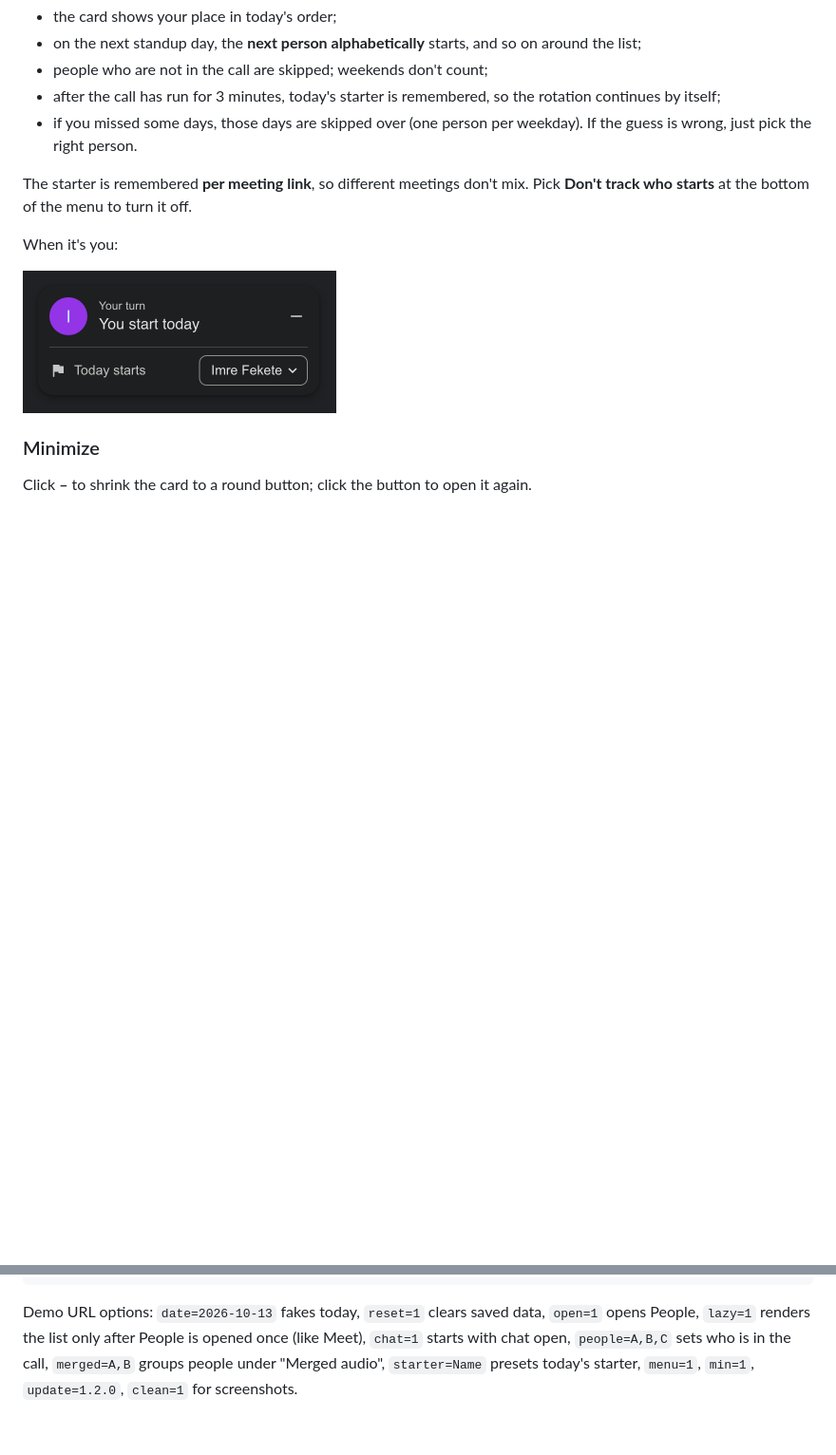
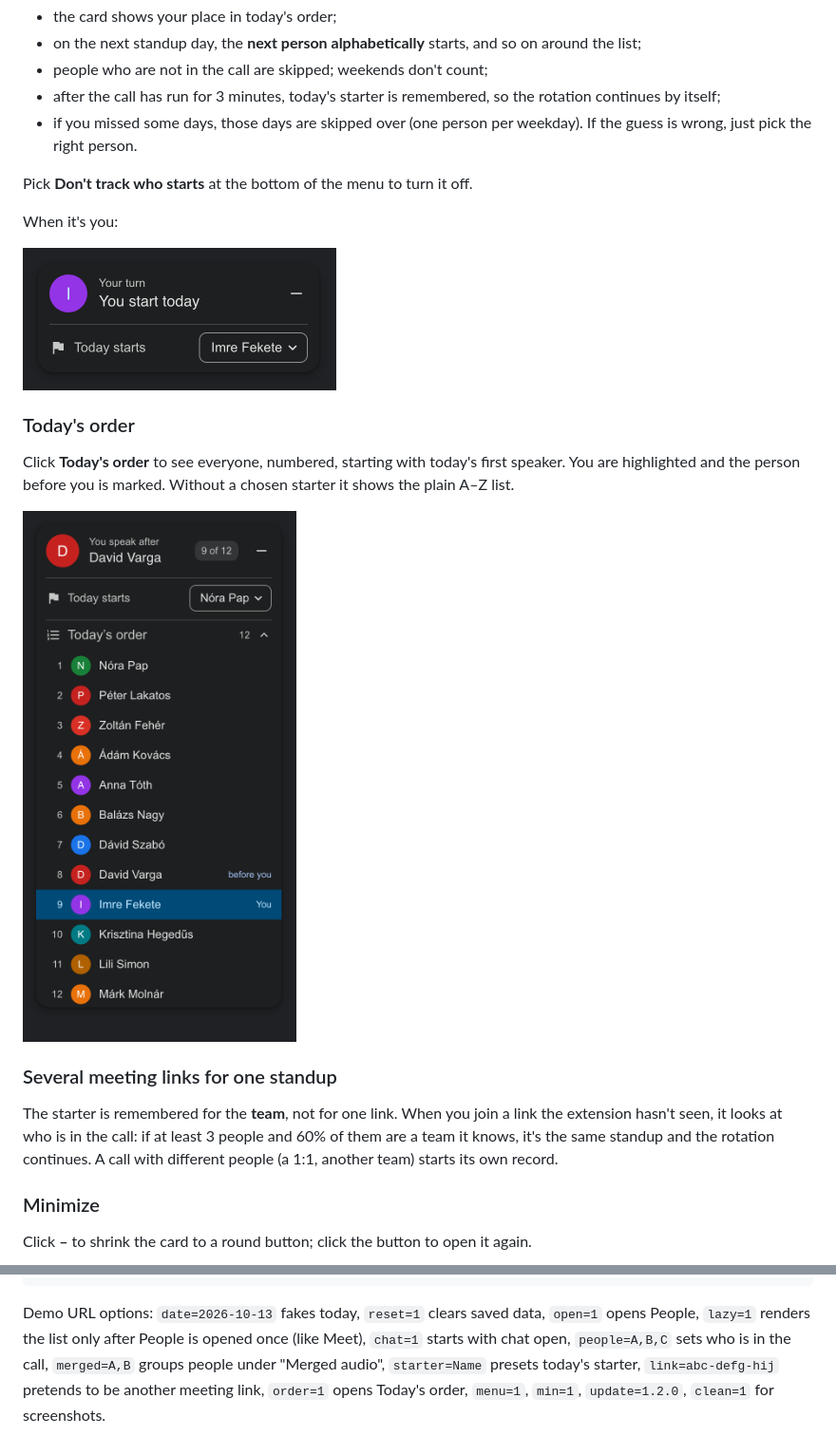
Before and after one commit to ibro-makhmudov/meet-standup-turn, a Markdown page: README.md, 2 parts joined by grey strips. Shown at 95% size. Rendered like a GitHub page; pictures changed too: docs/order.png (added); blank space fills up the shorter version.

```diff
--- a/README.md
+++ b/README.md
@@ -65,12 +82,24 @@ From then on:
 - after the call has run for 3 minutes, today's starter is remembered, so the rotation continues by itself;
 - if you missed some days, those days are skipped over (one person per weekday). If the guess is wrong, just pick the right person.
 
-The starter is remembered **per meeting link**, so different meetings don't mix.
 Pick **Don't track who starts** at the bottom of the menu to turn it off.
 
 When it's you:
 
 <img src="docs/you-start.png" alt="Card: Your turn, You start today" width="330">
+
+### Today's order
+
+Click **Today's order** to see everyone, numbered, starting with today's first speaker.
+You are highlighted and the person before you is marked. Without a chosen starter it shows the plain A–Z list.
+
+<img src="docs/order.png" alt="Numbered order: 1 Nóra Pap … 8 David Varga (before you), 9 Imre Fekete (You)" width="330">
+
+### Several meeting links for one standup
+
+The starter is remembered for the **team**, not for one link. When you join a link the extension hasn't seen,
+it looks at who is in the call: if at least 3 people and 60% of them are a team it knows, it's the same standup
+and the rotation continues. A call with different people (a 1:1, another team) starts its own record.
 
 ### Minimize
 
@@ -125,4 +157,5 @@ python3 -m http.server 8765   # then open http://localhost:8765/demo/index.html?
 Demo URL options: `date=2026-10-13` fakes today, `reset=1` clears saved data, `open=1` opens People,
 `lazy=1` renders the list only after People is opened once (like Meet), `chat=1` starts with chat open,
 `people=A,B,C` sets who is in the call, `merged=A,B` groups people under "Merged audio",
-`starter=Name` presets today's starter, `menu=1`, `min=1`, `update=1.2.0`, `clean=1` for screenshots.
+`starter=Name` presets today's starter, `link=abc-defg-hij` pretends to be another meeting link,
+`order=1` opens Today's order, `menu=1`, `min=1`, `update=1.2.0`, `clean=1` for screenshots.
```
Also changed, not shown: other parts of README.md (+21 -1 lines), PRIVACY.md (+3 -2 lines), store/listing.md (+1 -1 lines), docs/hero.png, store/screenshot-1280x800.png, 5 other files.
